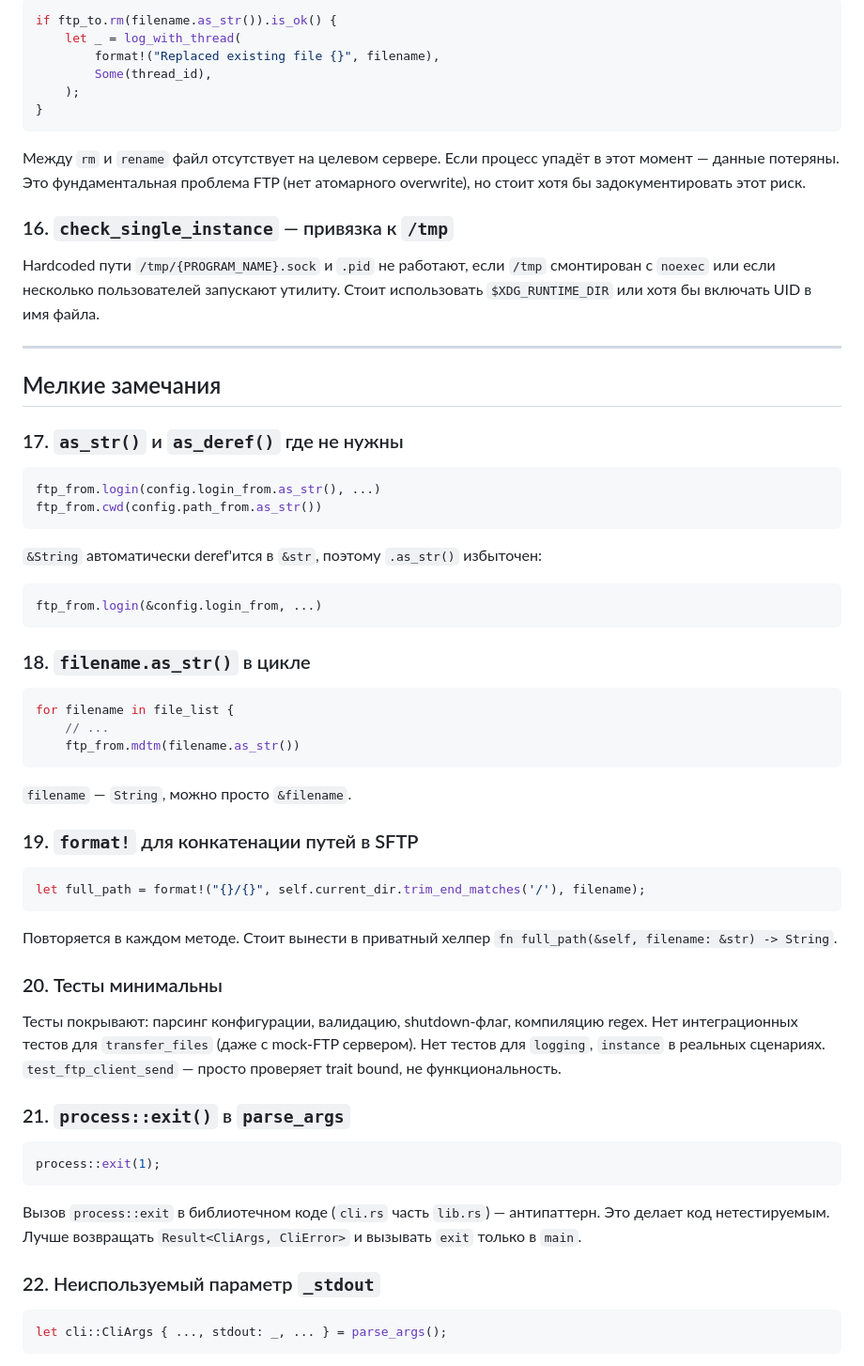
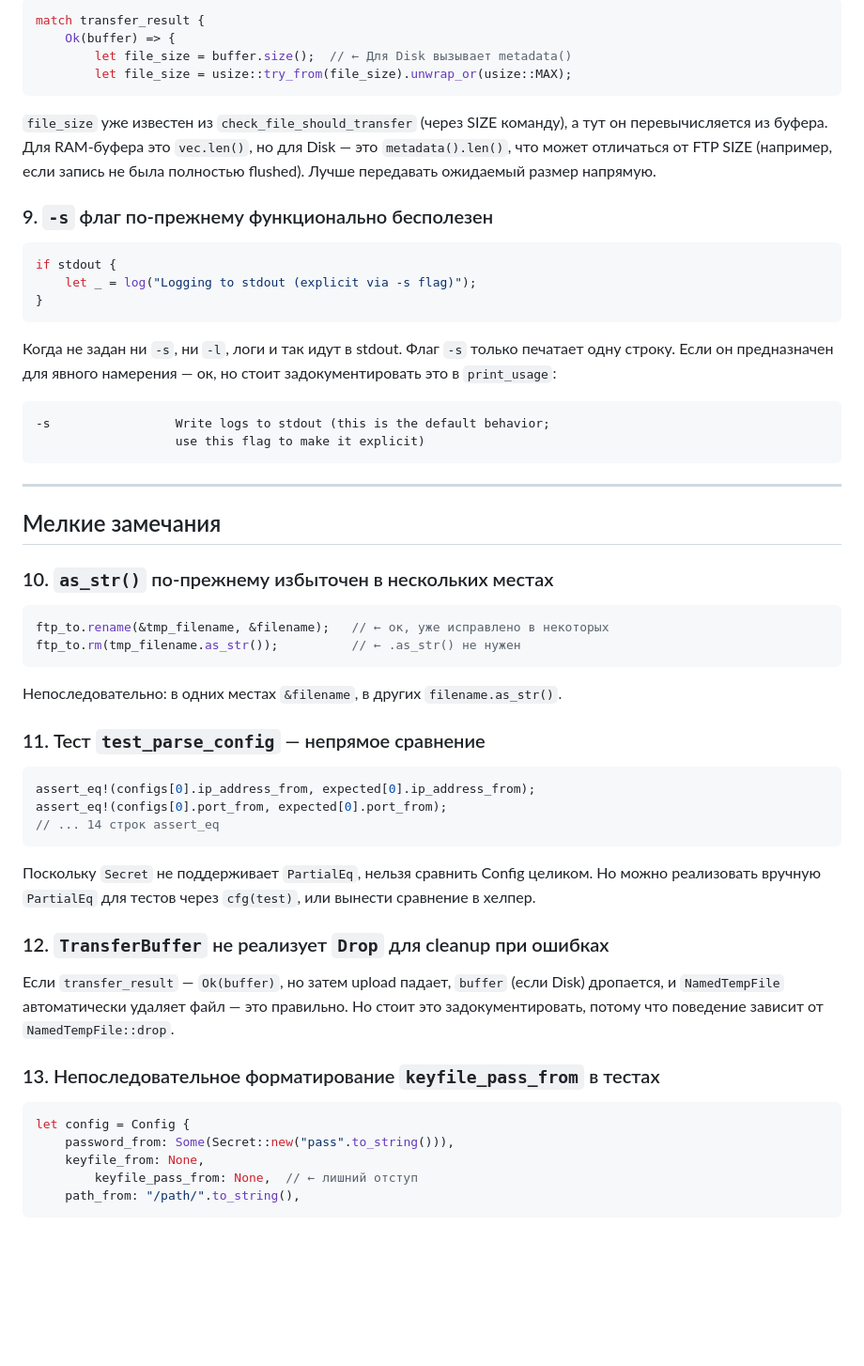
Before and after one commit to burbilog/iftpfm2, a Markdown page: codereview.md, the part around one of its changes. Shown at 94% size. Rendered like a GitHub page; blank space fills up the shorter version.

````diff
--- a/codereview.md
+++ b/codereview.md
@@ -164,69 +142,62 @@ impl Drop for Config {
 
 ```rust
-if ftp_to.rm(filename.as_str()).is_ok() {
-    let _ = log_with_thread(
-        format!("Replaced existing file {}", filename),
-        Some(thread_id),
-    );
+match transfer_result {
+    Ok(buffer) => {
+        let file_size = buffer.size();  // ← Для Disk вызывает metadata()
+        let file_size = usize::try_from(file_size).unwrap_or(usize::MAX);
+```
+
+`file_size` уже известен из `check_file_should_transfer` (через SIZE команду), а тут он перевычисляется из буфера. Для RAM-буфера это `vec.len()`, но для Disk — это `metadata().len()`, что может отличаться от FTP SIZE (например, если запись не была полностью flushed). Лучше передавать ожидаемый размер напрямую.
+
+### 9. `-s` флаг по-прежнему функционально бесполезен
+
+```rust
+if stdout {
+    let _ = log("Logging to stdout (explicit via -s flag)");
 }
 ```
 
-Между `rm` и `rename` файл отсутствует на целевом сервере. Если процесс упадёт в этот момент — данные потеряны. Это фундаментальная проблема FTP (нет атомарного overwrite), но стоит хотя бы задокументировать этот риск.
+Когда не задан ни `-s`, ни `-l`, логи и так идут в stdout. Флаг `-s` только печатает одну строку. Если он предназначен для явного намерения — ок, но стоит задокументировать это в `print_usage`:
 
-### 16. `check_single_instance` — привязка к `/tmp`
-
-Hardcoded пути `/tmp/{PROGRAM_NAME}.sock` и `.pid` не работают, если `/tmp` смонтирован с `noexec` или если несколько пользователей запускают утилиту. Стоит использовать `$XDG_RUNTIME_DIR` или хотя бы включать UID в имя файла.
+```
+-s                 Write logs to stdout (this is the default behavior;
+                   use this flag to make it explicit)
+```
 
 ---
 
 ## Мелкие замечания
 
-### 17. `as_str()` и `as_deref()` где не нужны
+### 10. `as_str()` по-прежнему избыточен в нескольких местах
 
 ```rust
-ftp_from.login(config.login_from.as_str(), ...)
-ftp_from.cwd(config.path_from.as_str())
+ftp_to.rename(&tmp_filename, &filename);   // ← ок, уже исправлено в некоторых
+ftp_to.rm(tmp_filename.as_str());          // ← .as_str() не нужен
 ```
 
-`&String` автоматически deref'ится в `&str`, поэтому `.as_str()` избыточен:
+Непоследовательно: в одних местах `&filename`, в других `filename.as_str()`.
+
+### 11. Тест `test_parse_config` — непрямое сравнение
 
 ```rust
-ftp_from.login(&config.login_from, ...)
+assert_eq!(configs[0].ip_address_from, expected[0].ip_address_from);
+assert_eq!(configs[0].port_from, expected[0].port_from);
+// ... 14 строк assert_eq
 ```
 
-### 18. `filename.as_str()` в цикле
+Поскольку `Secret` не поддерживает `PartialEq`, нельзя сравнить Config целиком. Но можно реализовать вручную `PartialEq` для тестов через `cfg(test)`, или вынести сравнение в хелпер.
+
+### 12. `TransferBuffer` не реализует `Drop` для cleanup при ошибках
+
+Если `transfer_result` — `Ok(buffer)`, но затем upload падает, `buffer` (если Disk) дропается, и `NamedTempFile` автоматически удаляет файл — это правильно. Но стоит это задокументировать, потому что поведение зависит от `NamedTempFile::drop`.
+
+### 13. Непоследовательное форматирование `keyfile_pass_from` в тестах
 
 ```rust
-for filename in file_list {
-    // ...
-    ftp_from.mdtm(filename.as_str())
+let config = Config {
+    password_from: Some(Secret::new("pass".to_string())),
+    keyfile_from: None,
+        keyfile_pass_from: None,  // ← лишний отступ
+    path_from: "/path/".to_string(),
 ```
 
-`filename` — `String`, можно просто `&filename`.
-
-### 19. `format!` для конкатенации путей в SFTP
-
-```rust
-let full_path = format!("{}/{}", self.current_dir.trim_end_matches('/'), filename);
-```
-
-Повторяется в каждом методе. Стоит вынести в приватный хелпер `fn full_path(&self, filename: &str) -> String`.
-
-### 20. Тесты минимальны
-
-Тесты покрывают: парсинг конфигурации, валидацию, shutdown-флаг, компиляцию regex. Нет интеграционных тестов для `transfer_files` (даже с mock-FTP сервером). Нет тестов для `logging`, `instance` в реальных сценариях. `test_ftp_client_send` — просто проверяет trait bound, не функциональность.
-
-### 21. `process::exit()` в `parse_args`
-
-```rust
-process::exit(1);
-```
-
-Вызов `process::exit` в библиотечном коде (`cli.rs` часть `lib.rs`) — антипаттерн. Это делает код нетестируемым. Лучше возвращать `Result<CliArgs, CliError>` и вызывать `exit` только в `main`.
-
-### 22. Неиспользуемый параметр `_stdout`
-
-```rust
-let cli::CliArgs { ..., stdout: _, ... } = parse_args();
-```
-
````
Also changed, not shown: other parts of codereview.md (+75 -130 lines), todo.md (deleted, +0 -210 lines).
